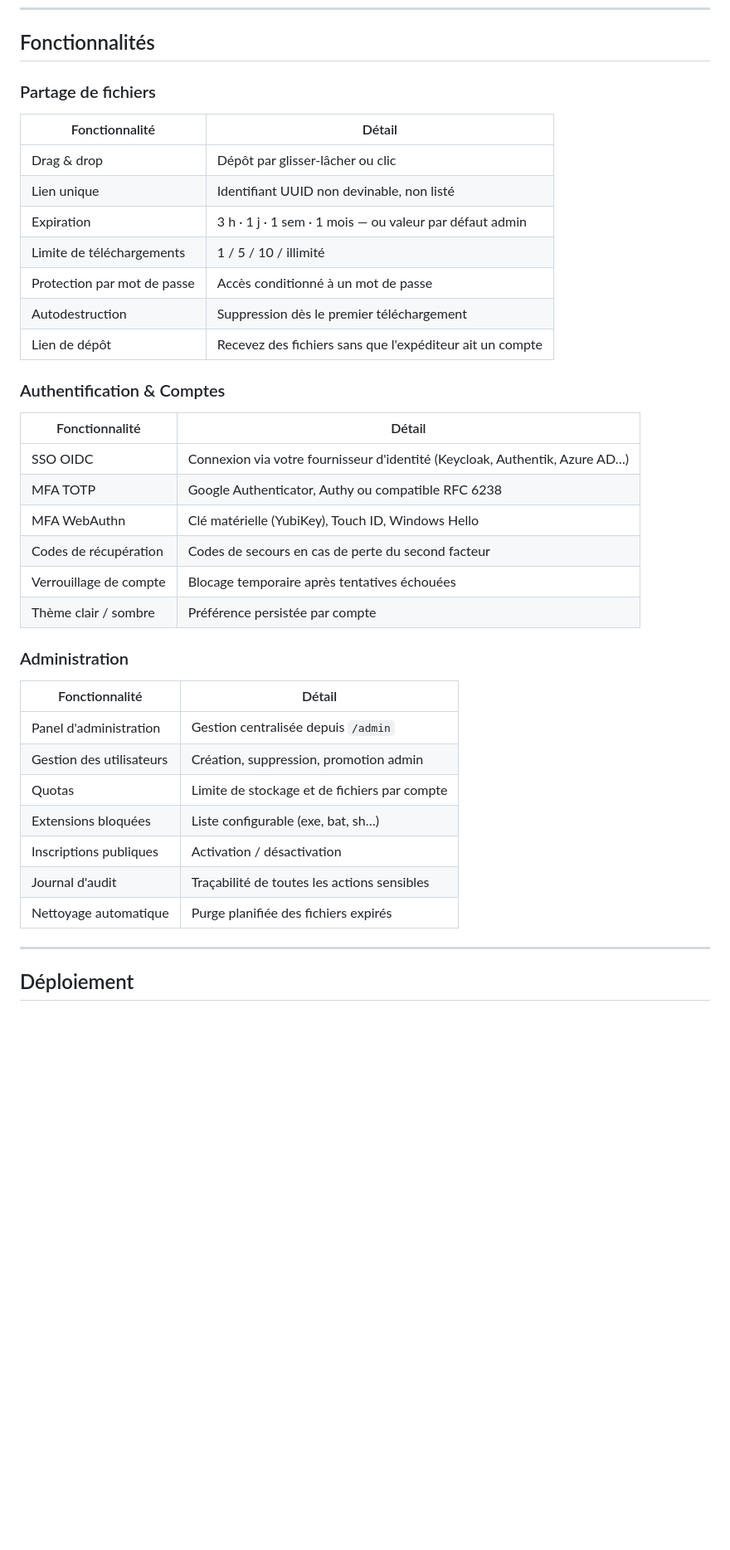
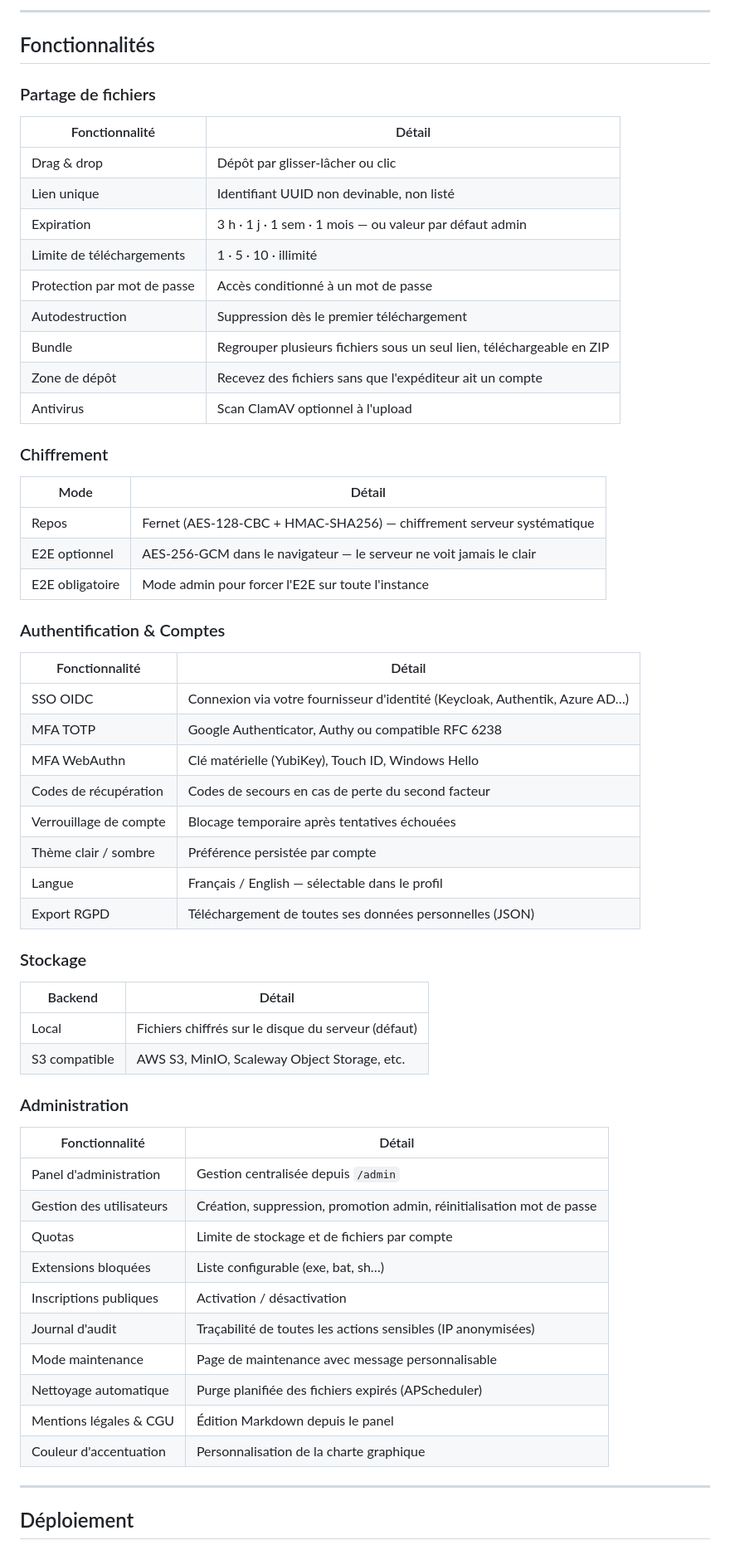
Before and after one commit to djenko-it/securefiles, a Markdown page: README.md, the part around one of its changes. Shown at 83% size. Drawn GitHub-style; blank space fills up the shorter version.

```diff
--- a/README.md
+++ b/README.md
@@ -19,3 +89,5 @@ Les services de partage grand public (WeTransfer, Smash, Filemail…) traitent v
+---
+
 ## Fonctionnalités
 
 ### Partage de fichiers
@@ -25,10 +97,20 @@ Les services de partage grand public (WeTransfer, Smash, Filemail…) traitent v
 | Drag & drop | Dépôt par glisser-lâcher ou clic |
 | Lien unique | Identifiant UUID non devinable, non listé |
 | Expiration | 3 h · 1 j · 1 sem · 1 mois — ou valeur par défaut admin |
-| Limite de téléchargements | 1 / 5 / 10 / illimité |
+| Limite de téléchargements | 1 · 5 · 10 · illimité |
 | Protection par mot de passe | Accès conditionné à un mot de passe |
 | Autodestruction | Suppression dès le premier téléchargement |
-| Lien de dépôt | Recevez des fichiers sans que l'expéditeur ait un compte |
+| Bundle | Regrouper plusieurs fichiers sous un seul lien, téléchargeable en ZIP |
+| Zone de dépôt | Recevez des fichiers sans que l'expéditeur ait un compte |
+| Antivirus | Scan ClamAV optionnel à l'upload |
+
+### Chiffrement
+
+| Mode | Détail |
+|---|---|
+| Repos | Fernet (AES-128-CBC + HMAC-SHA256) — chiffrement serveur systématique |
+| E2E optionnel | AES-256-GCM dans le navigateur — le serveur ne voit jamais le clair |
+| E2E obligatoire | Mode admin pour forcer l'E2E sur toute l'instance |
 
 ### Authentification & Comptes
 
@@ -40,18 +122,30 @@ Les services de partage grand public (WeTransfer, Smash, Filemail…) traitent v
 | Codes de récupération | Codes de secours en cas de perte du second facteur |
 | Verrouillage de compte | Blocage temporaire après tentatives échouées |
 | Thème clair / sombre | Préférence persistée par compte |
+| Langue | Français / English — sélectable dans le profil |
+| Export RGPD | Téléchargement de toutes ses données personnelles (JSON) |
+
+### Stockage
+
+| Backend | Détail |
+|---|---|
+| Local | Fichiers chiffrés sur le disque du serveur (défaut) |
+| S3 compatible | AWS S3, MinIO, Scaleway Object Storage, etc. |
 
 ### Administration
 
 | Fonctionnalité | Détail |
 |---|---|
 | Panel d'administration | Gestion centralisée depuis `/admin` |
-| Gestion des utilisateurs | Création, suppression, promotion admin |
+| Gestion des utilisateurs | Création, suppression, promotion admin, réinitialisation mot de passe |
 | Quotas | Limite de stockage et de fichiers par compte |
 | Extensions bloquées | Liste configurable (exe, bat, sh…) |
 | Inscriptions publiques | Activation / désactivation |
-| Journal d'audit | Traçabilité de toutes les actions sensibles |
-| Nettoyage automatique | Purge planifiée des fichiers expirés |
+| Journal d'audit | Traçabilité de toutes les actions sensibles (IP anonymisées) |
+| Mode maintenance | Page de maintenance avec message personnalisable |
+| Nettoyage automatique | Purge planifiée des fichiers expirés (APScheduler) |
+| Mentions légales & CGU | Édition Markdown depuis le panel |
+| Couleur d'accentuation | Personnalisation de la charte graphique |
 
 ---
 
```
Also changed, not shown: other parts of README.md (+95 -1 lines).
